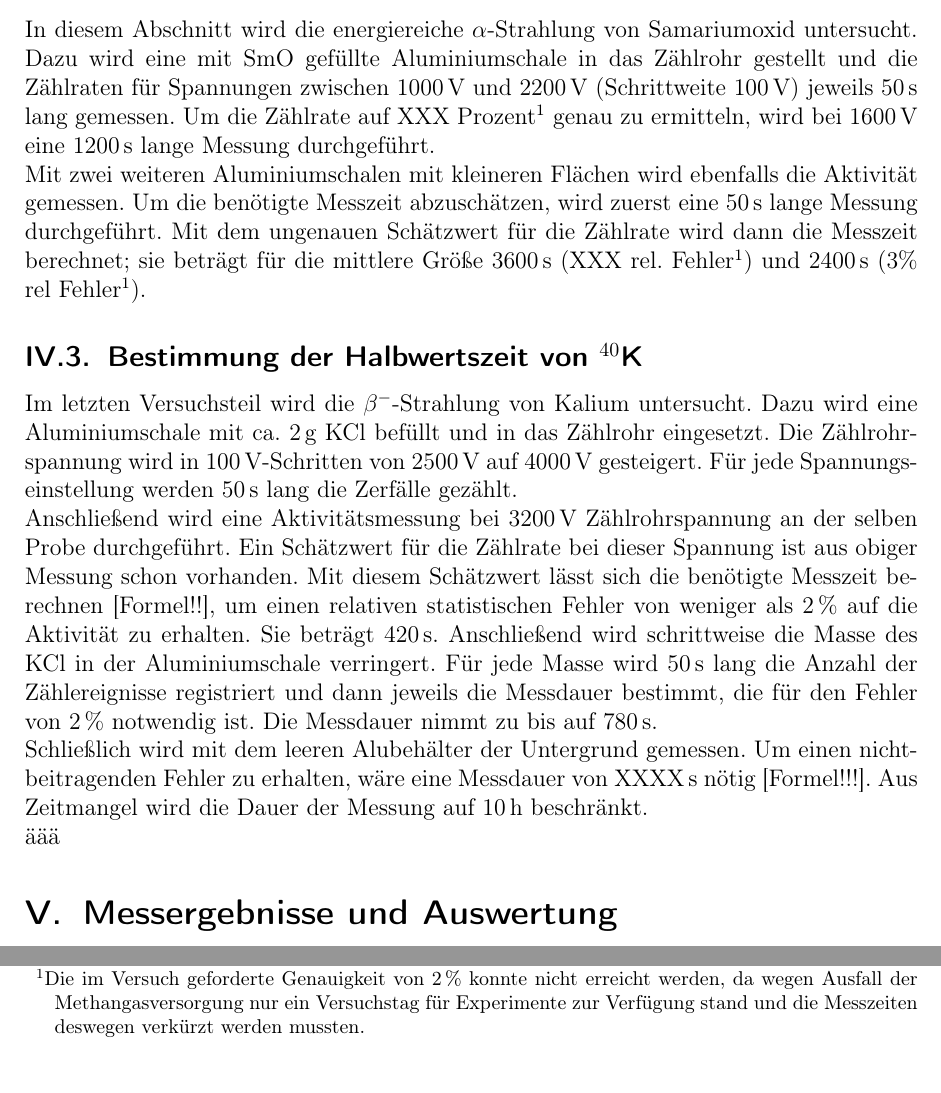
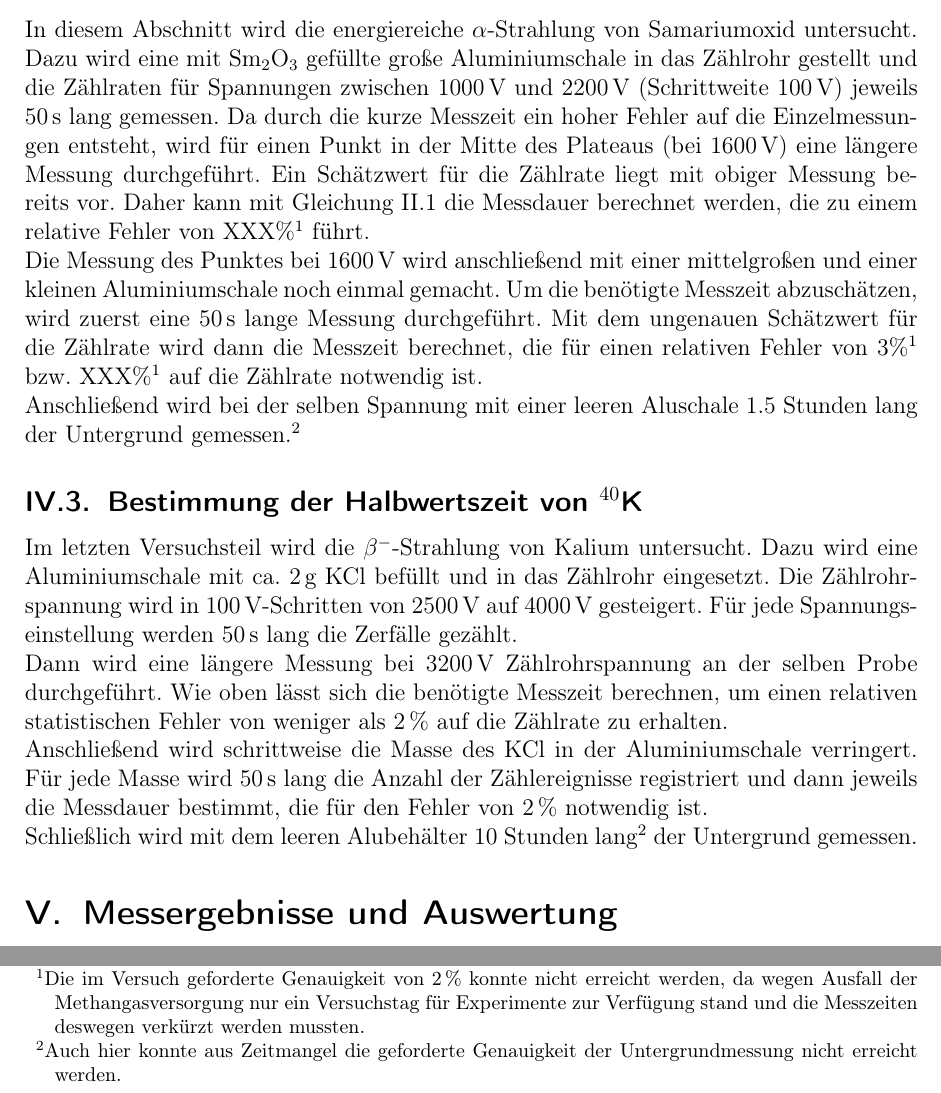
Before and after one commit to Bigben37/FP1, a LaTeX document (0908-LHWZ/src/lhwz.tex, which reads 0908-LHWZ/src/04_Durchfuerung.tex): two parts of page 4 of 4, joined at a grey line, cut so that both start at the same text. Compiled offline with pdfLaTeX.

Commit message:
Fehler verbessert, fast fertig.

```diff
--- a/0908-LHWZ/src/04_Durchfuerung.tex
+++ b/0908-LHWZ/src/04_Durchfuerung.tex
@@ -14,19 +14,32 @@
 
 \subsection{Bestimmung der Halbwertszeit von \texorpdfstring{${}^{147}\text{Sm}$}{Sm-147}}
 In diesem Abschnitt wird die energiereiche $\alpha$-Strahlung von Samariumoxid
-untersucht. Dazu wird eine mit SmO gefüllte Aluminiumschale in das Zählrohr
+untersucht. Dazu wird eine mit Sm$_2$O$_3$ gefüllte große Aluminiumschale in das Zählrohr
 gestellt und die Zählraten für Spannungen zwischen 1000\,V und 2200\,V
-(Schrittweite 100\,V) jeweils 50\,s lang gemessen. Um die Zählrate auf XXX
-Prozent\footnote{Die im Versuch geforderte Genauigkeit von 2\,\% konnte nicht
+(Schrittweite 100\,V) jeweils 50\,s lang gemessen.
+Da durch die kurze Messzeit ein hoher Fehler auf die Einzelmessungen entsteht,
+wird für einen Punkt in der Mitte des Plateaus (bei 1600\,V) eine längere Messung durchgeführt.
+Ein Schätzwert für die Zählrate liegt mit obiger Messung bereits vor. Daher kann mit Gleichung
+\ref{messzeit} die Messdauer berechnet werden, die zu einem relative Fehler von
+XXX\%\footnote{Die im Versuch geforderte Genauigkeit von 2\,\% konnte nicht
 erreicht werden, da wegen Ausfall der Methangasversorgung nur ein Versuchstag
 für Experimente zur Verfügung stand und die Messzeiten deswegen verkürzt werden
 mussten.}
-genau zu ermitteln, wird bei 1600\,V eine 1200\,s lange Messung durchgeführt.\\
-Mit zwei weiteren Aluminiumschalen mit kleineren Flächen wird ebenfalls die
-Aktivität gemessen. Um die benötigte Messzeit abzuschätzen, wird zuerst eine
+führt.
+
+Die Messung des Punktes bei 1600\,V wird anschließend mit einer mittelgroßen
+und einer kleinen Aluminiumschale noch einmal gemacht.
+Um die benötigte Messzeit abzuschätzen, wird zuerst eine
 50\,s lange Messung durchgeführt. Mit dem ungenauen Schätzwert für die Zählrate
-wird dann die Messzeit berechnet; sie beträgt für die mittlere Größe 3600\,s
-(XXX rel. Fehler\footnotemark[1]) und 2400\,s (3\% rel Fehler\footnotemark[1]).
+wird dann die Messzeit berechnet,
+die für einen relativen Fehler von 3\%\footnotemark[1] bzw. XXX\%\footnotemark[1]
+auf die Zählrate notwendig ist.
+
+Anschließend wird bei der selben Spannung mit einer leeren Aluschale 1.5 Stunden lang
+der Untergrund gemessen.\footnote{Auch hier konnte aus Zeitmangel
+die geforderte Genauigkeit der Untergrundmessung
+nicht erreicht werden.}
+
 
 
 
@@ -37,18 +50,12 @@
 eingesetzt. Die Zählrohrspannung wird in 100\,V-Schritten von 2500\,V auf
 4000\,V gesteigert. Für jede Spannungseinstellung werden 50\,s lang die Zerfälle
 gezählt.\\
-Anschließend wird eine Aktivitätsmessung bei 3200\,V Zählrohrspannung an der
-selben Probe durchgeführt. Ein Schätzwert für die Zählrate bei dieser Spannung
-ist aus obiger Messung schon vorhanden. Mit diesem Schätzwert lässt sich die
-benötigte Messzeit berechnen [{Formel!!}], um einen relativen statistischen
-Fehler von weniger als 2\,\% auf die Aktivität zu erhalten. Sie beträgt
-420\,s.
+Dann wird eine längere Messung bei 3200\,V Zählrohrspannung an der
+selben Probe durchgeführt. Wie oben lässt sich die
+benötigte Messzeit berechnen, um einen relativen statistischen
+Fehler von weniger als 2\,\% auf die Zählrate zu erhalten.\\
 Anschließend wird schrittweise die Masse des KCl in der Aluminiumschale
 verringert. Für jede Masse wird 50\,s lang die Anzahl der Zählereignisse
 registriert und dann jeweils die Messdauer bestimmt, die für den Fehler von
-2\,\% notwendig ist. Die Messdauer nimmt zu bis auf 780\,s.\\
-Schließlich wird mit dem leeren Alubehälter der Untergrund gemessen. Um einen
-nichtbeitragenden Fehler zu erhalten, wäre eine Messdauer von XXXX\,s nötig [Formel!!!]. Aus Zeitmangel wird
-die Dauer der Messung auf 10\,h beschränkt.
-
-äää
+2\,\% notwendig ist.\\
+Schließlich wird mit dem leeren Alubehälter 10 Stunden lang\footnotemark[2] der Untergrund gemessen.
```
